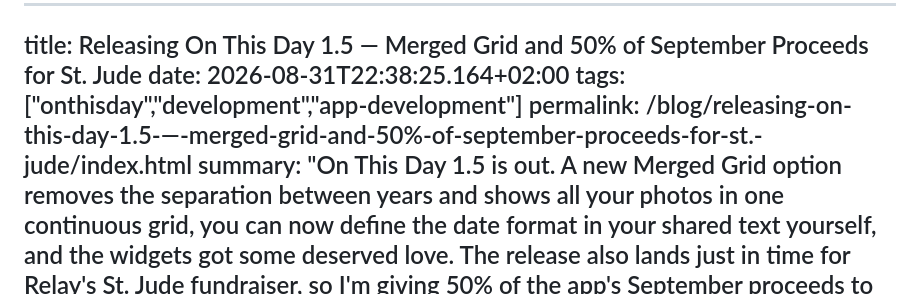
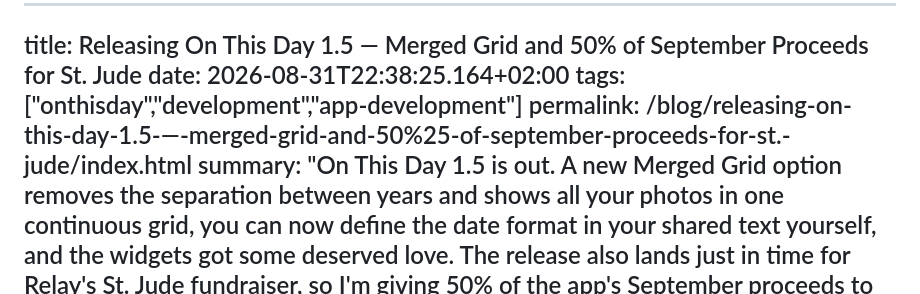
Before and after one commit to FlohGro-dev/flohgro_11ty, a Markdown page: content/blog/2026-08-31-releasing-on-this-day-1.5-—-merged-grid-and-50%-of-september-proceeds-for-st.-jude.md, the part around the change. Rendered like a GitHub page.

Commit message:
try permalink fix

```diff
--- a/content/blog/2026-08-31-releasing-on-this-day-1.5-—-merged-grid-and-50%-of-september-proceeds-for-st.-jude.md
+++ b/content/blog/2026-08-31-releasing-on-this-day-1.5-—-merged-grid-and-50%-of-september-proceeds-for-st.-jude.md
@@ -2,7 +2,7 @@
   title: Releasing On This Day 1.5 — Merged Grid and 50% of September Proceeds for St. Jude
   date: 2026-08-31T22:38:25.164+02:00
   tags: ["onthisday","development","app-development"]
-  permalink: /blog/releasing-on-this-day-1.5-—-merged-grid-and-50%-of-september-proceeds-for-st.-jude/index.html
+  permalink: /blog/releasing-on-this-day-1.5-—-merged-grid-and-50%25-of-september-proceeds-for-st.-jude/index.html
   summary: "On This Day 1.5 is out. A new Merged Grid option removes the separation between years and shows all your photos in one continuous grid, you can now define the date format in your shared text yourself, and the widgets got some deserved love. The release also lands just in time for Relay's St. Jude fundraiser, so I'm giving 50% of the app's September proceeds to it."
   _social_post: "On This Day 1.5 is out 🎉 A new Merged Grid shows all your years in one continuous grid, you can define the date format in your shared text yourself, and many more smaller updates. It's also just in time for @relay@relayfm.social's St. Jude fundraiser, so I'm giving 50% of the app's September proceeds to it. If you'd rather donate directly: https://relay.fm/stjude https://apps.apple.com/us/app/on-this-day-rewind/id6754617354 #OnThisDay #IndieDev #Photography"
 ---
```
